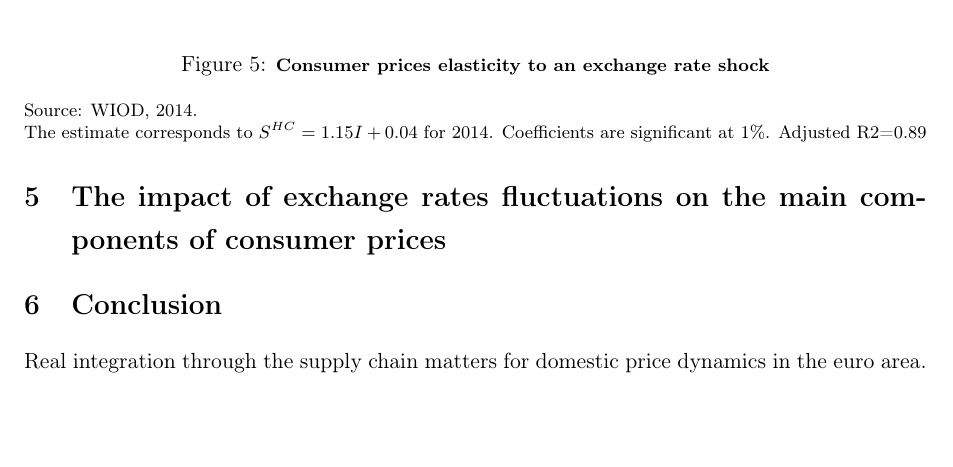
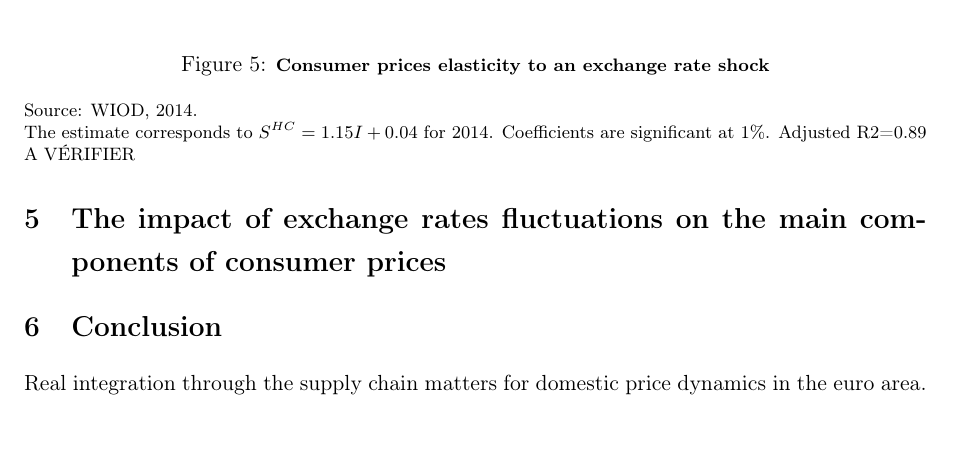
Before and after one commit to gdaudin/OFCE_CommerceVA, a LaTeX paper (Rédaction/WIOD_2018.tex): part of page 15 of 17, cut so that both start at the same text. Compiled offline with pdfLaTeX.

```diff
--- a/Rédaction/WIOD_2018.tex
+++ b/Rédaction/WIOD_2018.tex
@@ -379,9 +379,9 @@
 \centering
 \caption{\footnotesize{\textbf{Consumer prices elasticity to an exchange rate shock}}}
 \begin{tabular}{c}
-\includegraphics[width=5.0in, height=3.5in]{graph_2014_WIOD}\\
+\includegraphics[width=5.0in, height=3.5in]{graph_2014_WIOD_HC}\\
 \floatfoot{Source: WIOD, 2014. \\
-The estimate corresponds to ${S^{HC}}=1.15 I + 0.04$ for 2014. Coefficients are significant at 1$\%$. Adjusted R2=0.89 }
+The estimate corresponds to ${S^{HC}}=1.15 I + 0.04$ for 2014. Coefficients are significant at 1$\%$. Adjusted R2=0.89 A VÉRIFIER}
 \end{tabular}
 \label{fig:ratiodir}
 \end{figure}
```
Also changed, not shown: Rédaction/WIOD_2018.pdf, Rédaction/graph_2014_WIOD.pdf (deleted), Rédaction/graph_2014_WIOD_HC.pdf (added), 4 other files.
